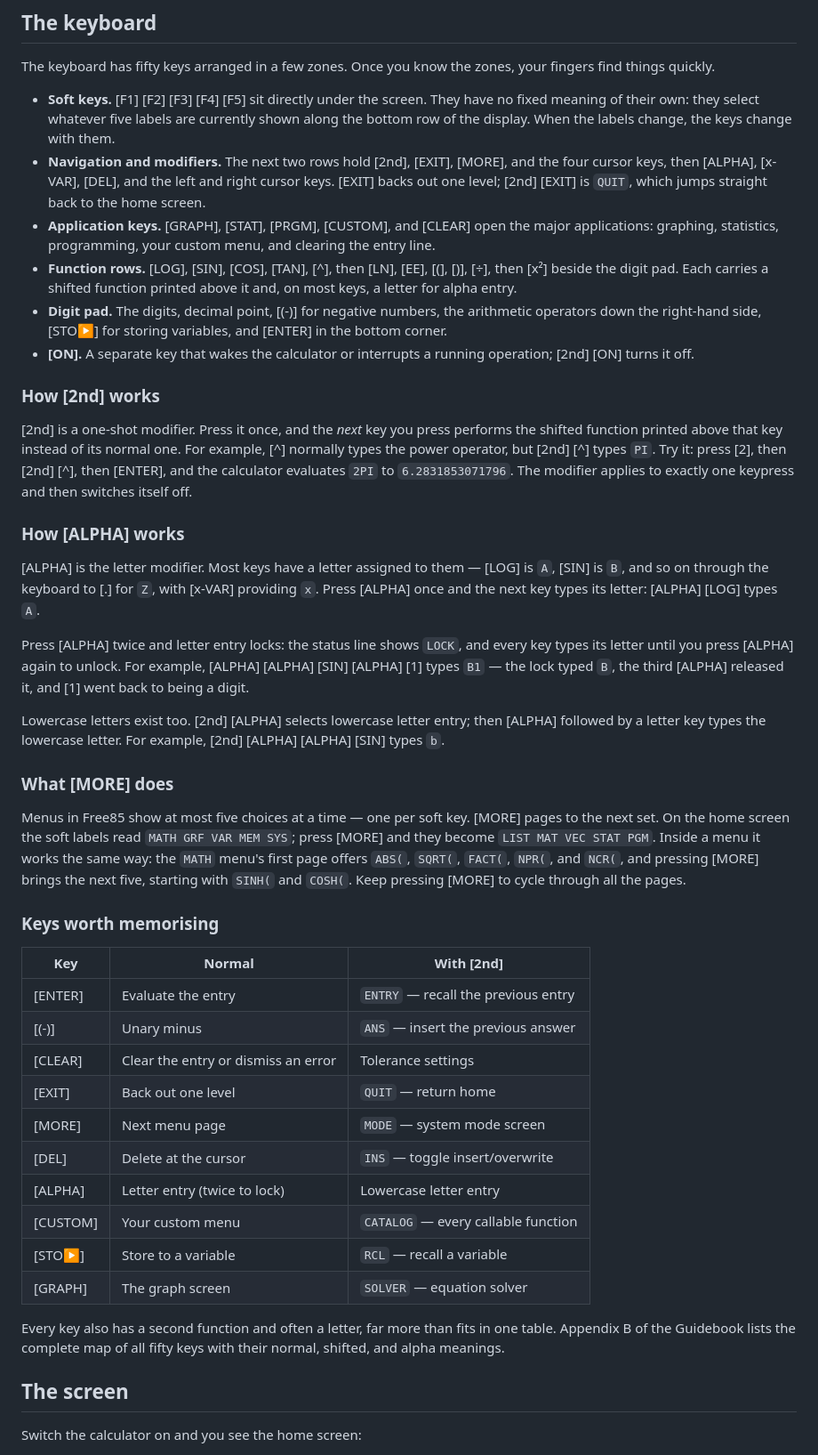
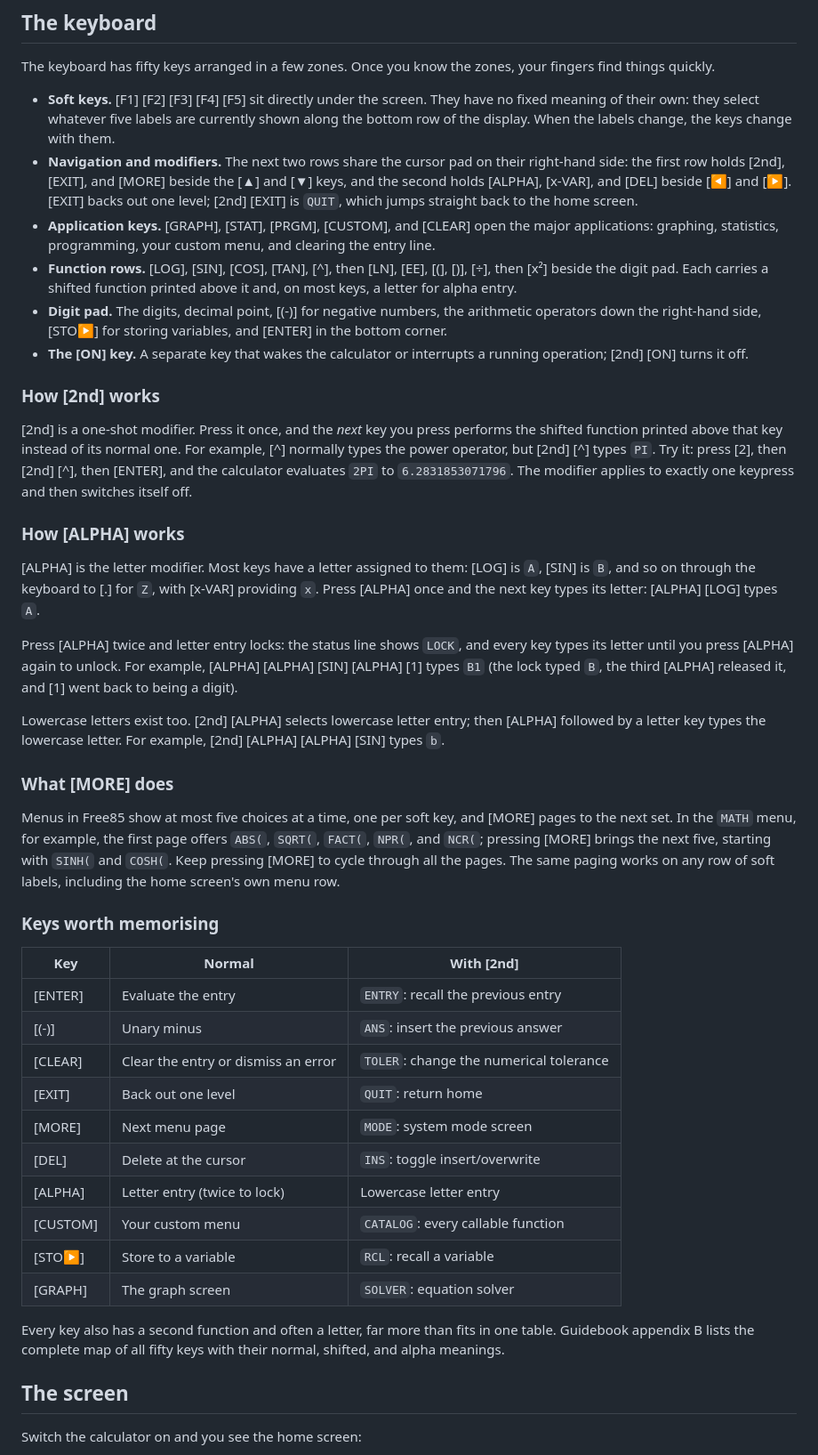
Before and after one commit to chriswilson2020/Free85, a Markdown page: docs/manual/Free85-Manual.md, the part around one of its changes. Shown at 89% size. GitHub-like rendering.

```diff
--- a/docs/manual/Free85-Manual.md
+++ b/docs/manual/Free85-Manual.md
@@ -68,10 +72,11 @@ your fingers find things quickly.
   have no fixed meaning of their own: they select whatever five labels are
   currently shown along the bottom row of the display. When the labels change,
   the keys change with them.
-- **Navigation and modifiers.** The next two rows hold [2nd], [EXIT], [MORE],
-  and the four cursor keys, then [ALPHA], [x-VAR], [DEL], and the left and
-  right cursor keys. [EXIT] backs out one level; [2nd] [EXIT] is `QUIT`, which
-  jumps straight back to the home screen.
+- **Navigation and modifiers.** The next two rows share the cursor pad on
+  their right-hand side: the first row holds [2nd], [EXIT], and [MORE] beside
+  the [▲] and [▼] keys, and the second holds [ALPHA], [x-VAR], and [DEL]
+  beside [◀] and [▶]. [EXIT] backs out one level; [2nd] [EXIT] is `QUIT`,
+  which jumps straight back to the home screen.
 - **Application keys.** [GRAPH], [STAT], [PRGM], [CUSTOM], and [CLEAR] open
   the major applications: graphing, statistics, programming, your custom menu,
   and clearing the entry line.
@@ -81,8 +86,8 @@ your fingers find things quickly.
 - **Digit pad.** The digits, decimal point, [(-)] for negative numbers, the
   arithmetic operators down the right-hand side, [STO▶] for storing variables,
   and [ENTER] in the bottom corner.
-- **[ON].** A separate key that wakes the calculator or interrupts a running
-  operation; [2nd] [ON] turns it off.
+- **The [ON] key.** A separate key that wakes the calculator or interrupts a
+  running operation; [2nd] [ON] turns it off.
 
 ### How [2nd] works
 
@@ -95,15 +100,15 @@ keypress and then switches itself off.
 
 ### How [ALPHA] works
 
-[ALPHA] is the letter modifier. Most keys have a letter assigned to them —
+[ALPHA] is the letter modifier. Most keys have a letter assigned to them:
 [LOG] is `A`, [SIN] is `B`, and so on through the keyboard to [.] for `Z`,
 with [x-VAR] providing `x`. Press [ALPHA] once and the next key types its
 letter: [ALPHA] [LOG] types `A`.
 
 Press [ALPHA] twice and letter entry locks: the status line shows `LOCK`, and
 every key types its letter until you press [ALPHA] again to unlock. For
-example, [ALPHA] [ALPHA] [SIN] [ALPHA] [1] types `B1` — the lock typed `B`,
-the third [ALPHA] released it, and [1] went back to being a digit.
+example, [ALPHA] [ALPHA] [SIN] [ALPHA] [1] types `B1` (the lock typed `B`,
+the third [ALPHA] released it, and [1] went back to being a digit).
 
 Lowercase letters exist too. [2nd] [ALPHA] selects lowercase letter entry;
 then [ALPHA] followed by a letter key types the lowercase letter. For example,
@@ -111,32 +116,31 @@ then [ALPHA] followed by a letter key types the lowercase letter. For example,
 
 ### What [MORE] does
 
-Menus in Free85 show at most five choices at a time — one per soft key.
-[MORE] pages to the next set. On the home screen the soft labels read
-`MATH GRF VAR MEM SYS`; press [MORE] and they become `LIST MAT VEC STAT PGM`.
-Inside a menu it works the same way: the `MATH` menu's first page offers
-`ABS(`, `SQRT(`, `FACT(`, `NPR(`, and `NCR(`, and pressing [MORE] brings the
-next five, starting with `SINH(` and `COSH(`. Keep pressing [MORE] to cycle
-through all the pages.
+Menus in Free85 show at most five choices at a time, one per soft key, and
+[MORE] pages to the next set. In the `MATH` menu, for example, the first page
+offers `ABS(`, `SQRT(`, `FACT(`, `NPR(`, and `NCR(`; pressing [MORE] brings
+the next five, starting with `SINH(` and `COSH(`. Keep pressing [MORE] to
+cycle through all the pages. The same paging works on any row of soft labels,
+including the home screen's own menu row.
 
 ### Keys worth memorising
 
 | Key | Normal | With [2nd] |
 | --- | --- | --- |
-| [ENTER] | Evaluate the entry | `ENTRY` — recall the previous entry |
-| [(-)] | Unary minus | `ANS` — insert the previous answer |
-| [CLEAR] | Clear the entry or dismiss an error | Tolerance settings |
-| [EXIT] | Back out one level | `QUIT` — return home |
-| [MORE] | Next menu page | `MODE` — system mode screen |
-| [DEL] | Delete at the cursor | `INS` — toggle insert/overwrite |
+| [ENTER] | Evaluate the entry | `ENTRY`: recall the previous entry |
+| [(-)] | Unary minus | `ANS`: insert the previous answer |
+| [CLEAR] | Clear the entry or dismiss an error | `TOLER`: change the numerical tolerance |
+| [EXIT] | Back out one level | `QUIT`: return home |
+| [MORE] | Next menu page | `MODE`: system mode screen |
+| [DEL] | Delete at the cursor | `INS`: toggle insert/overwrite |
 | [ALPHA] | Letter entry (twice to lock) | Lowercase letter entry |
-| [CUSTOM] | Your custom menu | `CATALOG` — every callable function |
-| [STO▶] | Store to a variable | `RCL` — recall a variable |
-| [GRAPH] | The graph screen | `SOLVER` — equation solver |
+| [CUSTOM] | Your custom menu | `CATALOG`: every callable function |
+| [STO▶] | Store to a variable | `RCL`: recall a variable |
+| [GRAPH] | The graph screen | `SOLVER`: equation solver |
 
 Every key also has a second function and often a letter, far more than fits in
-one table. Appendix B of the Guidebook lists the complete map of all fifty
-keys with their normal, shifted, and alpha meanings.
+one table. Guidebook appendix B lists the complete map of all fifty keys with
+their normal, shifted, and alpha meanings.
 
 ## The screen
 
```
Also changed, not shown: other parts of docs/manual/Free85-Manual.md (+84 -62 lines).
